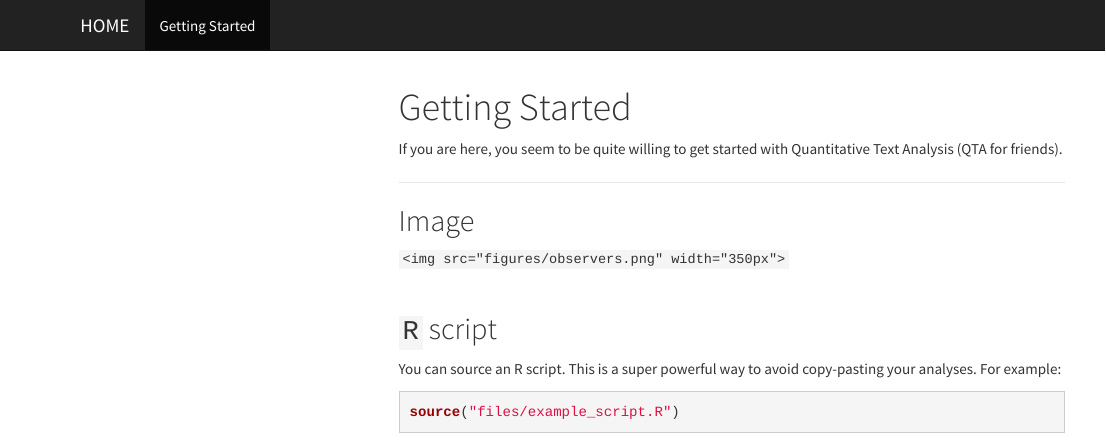
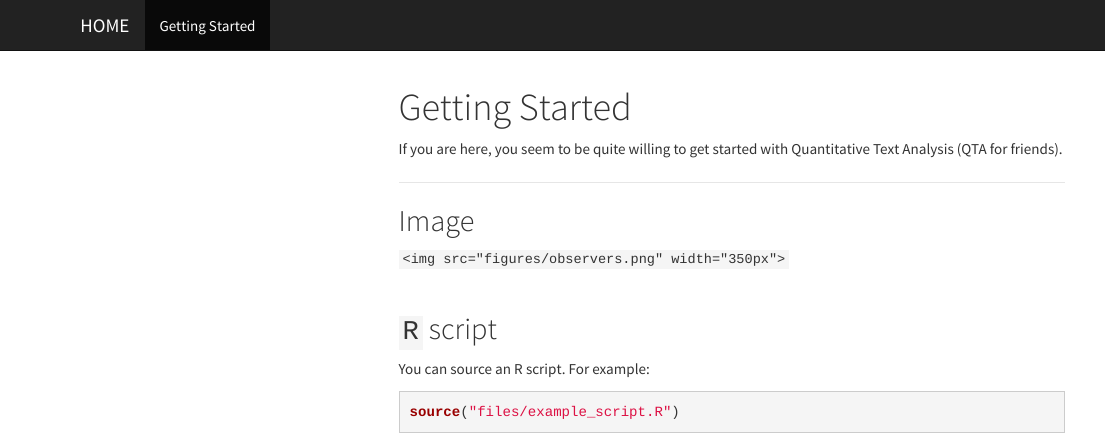
Before and after one commit to SCJBruinsma/qta-course, an R Markdown document (getting_started.Rmd): the page in a window 1100 px wide, from its top. The pictures show the output file getting_started.html that the author committed with the source, opened offline; library style sheets and scripts come from the installed R packages; menus at the side of the page are left out.

Commit message:
edit_started

````diff
--- a/getting_started.Rmd
+++ b/getting_started.Rmd
@@ -18,7 +18,7 @@ If you are here, you seem to be quite willing to get started with Quantitative T
 
 ## `R` script
 
-You can source an R script. This is a super powerful way to avoid copy-pasting your analyses. For example:
+You can source an R script. For example:
 
 ```{r source example script, echo=TRUE, warning=FALSE, message=FALSE}
 source("files/example_script.R")
````
Also changed, not shown: getting_started.html.
